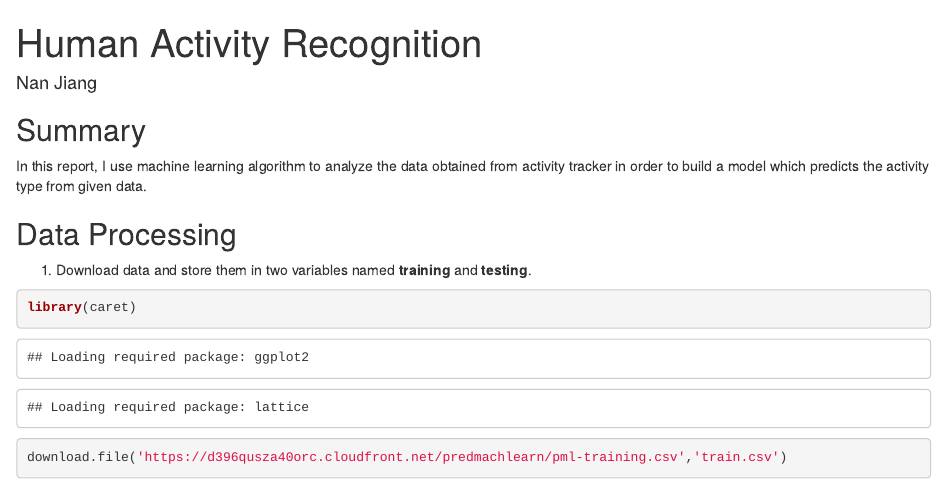
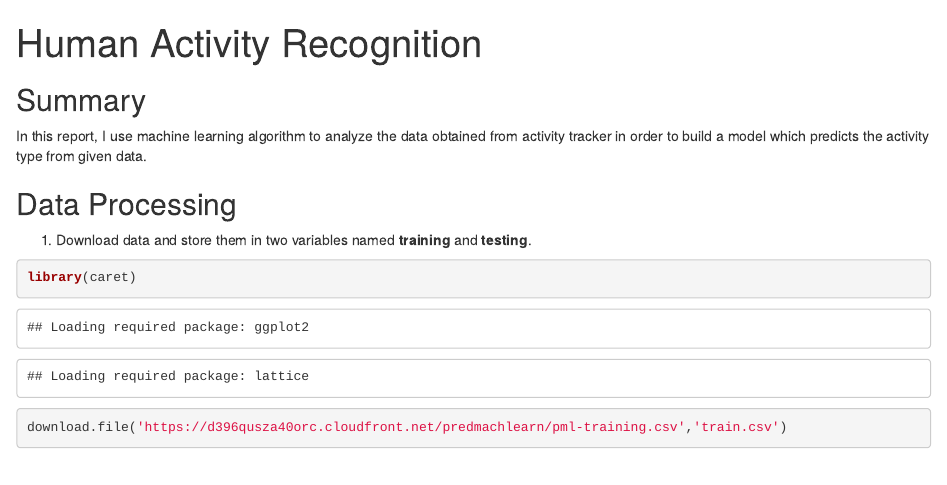
Before and after one commit to MochizukiShinichi/GettingCleaningDataFinalProject, an R Markdown document (buildModel.Rmd): the page in a window 1100 px wide, from its top. Rendered offline with R 4.5, knitr and Pandoc, with nearby package versions; some code elsewhere in the file could not run offline.

Commit message:
Update buildModel.Rmd

````diff
--- a/buildModel.Rmd
+++ b/buildModel.Rmd
@@ -1,6 +1,5 @@
 ---
 title: Human Activity Recognition
-author: Nan Jiang
 ---
 ```{r libraries.etc, echo=FALSE, results='hide', message=FALSE}
 cachedata = TRUE
````
